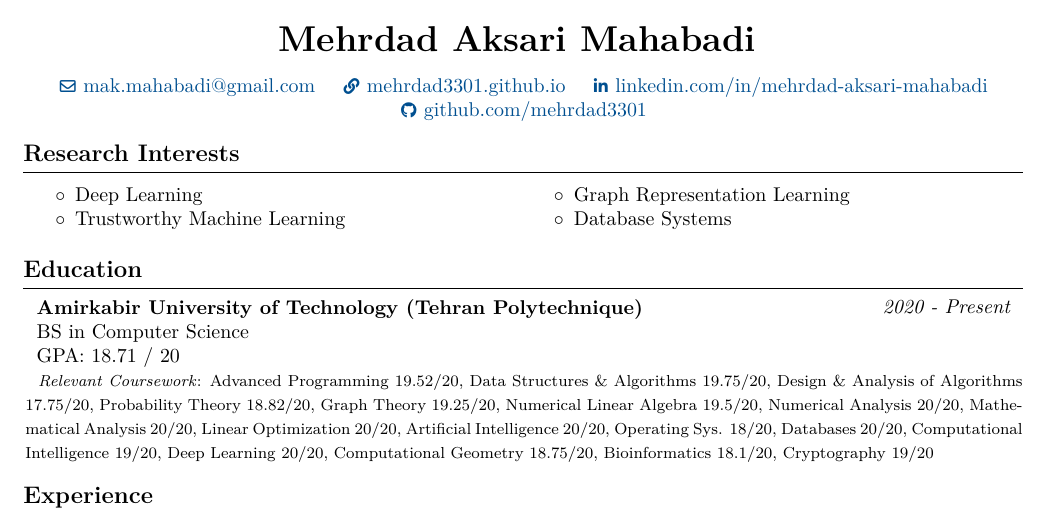
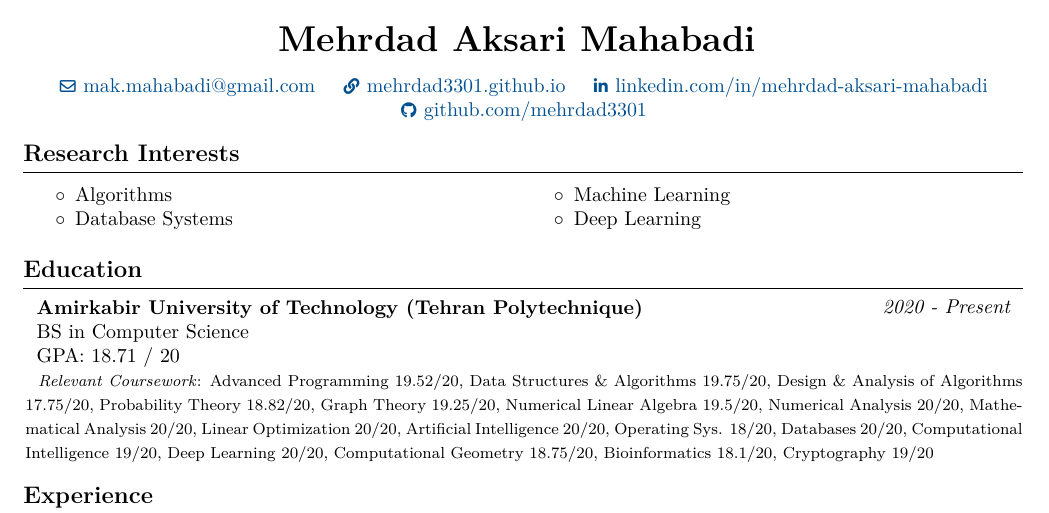
Before and after one commit to mehrdad3301/resume, a LaTeX document (main.tex, which reads resume/interests.tex): part of page 1 of 2, cut so that both start at the same text. Compiled offline with pdfLaTeX.

Commit message:
chore: update cv

```diff
--- a/resume/interests.tex
+++ b/resume/interests.tex
@@ -6,9 +6,9 @@
 
 \begin{multicols}{2}
 	\begin{compactitem}
-		\item {Deep Learning}
-		\item Trustworthy Machine Learning
-		\item Graph Representation Learning
+		\item Algorithms
 		\item Database Systems
+		\item Machine Learning
+		\item Deep Learning
 	\end{compactitem}
 \end{multicols}
```
Also changed, not shown: resume.pdf.
